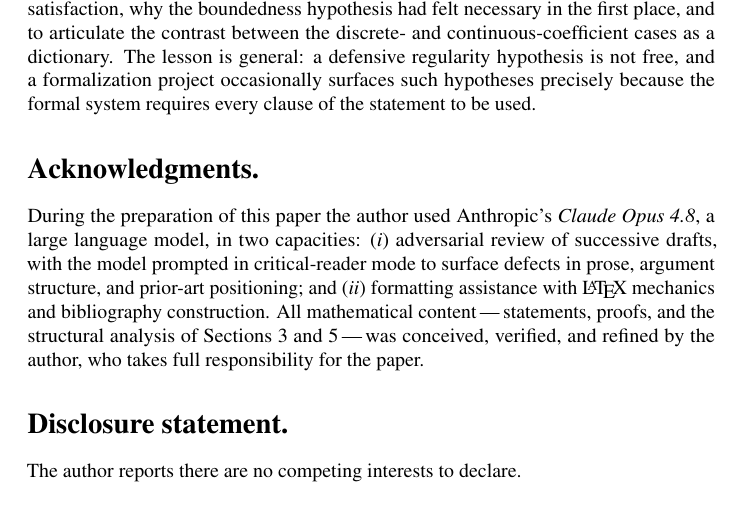
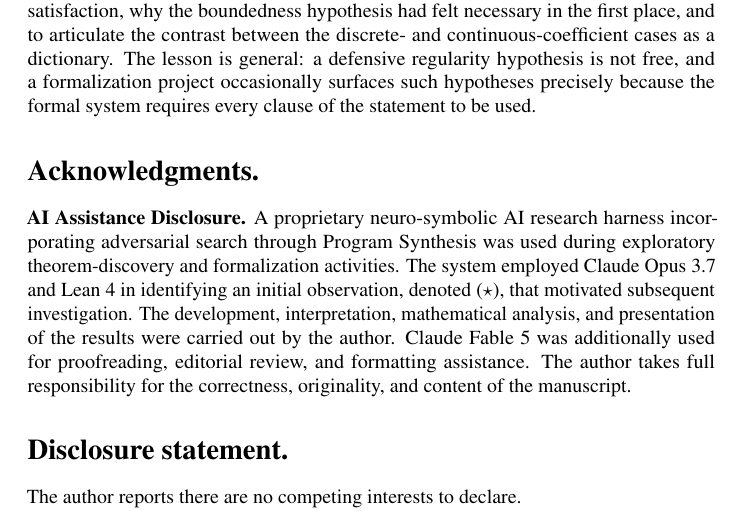
Before and after one commit to elouafiqAli/rigifity, a LaTeX paper (satellites/o3-maa/add/manuscript-anon-final.tex): part of page 19 of 23, cut so that both start at the same text. Compiled offline with pdfLaTeX.

Commit message:
satellites(o3-maa): update neuro-symbolic AI Assistance Disclosure with professional academic wording across final manuscript and cover letter

```diff
--- a/satellites/o3-maa/add/manuscript-anon-final.tex
+++ b/satellites/o3-maa/add/manuscript-anon-final.tex
@@ -1467,16 +1467,15 @@ used.
 %% =============================================================================
 \section*{Acknowledgments.}
 
-During the preparation of this paper the author used Anthropic's
-\emph{Claude Opus~4.8}, a large language model, in two capacities:
-(\emph{i})~adversarial review of successive drafts, with the model
-prompted in critical-reader mode to surface defects in prose, argument
-structure, and prior-art positioning; and (\emph{ii})~formatting
-assistance with \LaTeX{} mechanics and bibliography construction. All
-mathematical content\,---\,statements, proofs, and the structural
-analysis of Sections~\ref{sec:dictionary}
-and~\ref{sec:recurrence}\,---\,was conceived, verified, and refined by
-the author, who takes full responsibility for the paper.
+\textbf{AI Assistance Disclosure.} A proprietary neuro-symbolic AI research
+harness incorporating adversarial search through Program Synthesis was used during
+exploratory theorem-discovery and formalization activities. The system employed
+Claude Opus 3.7 and Lean 4 in identifying an initial observation, denoted~\eqref{eq:star}, that
+motivated subsequent investigation. The development, interpretation,
+mathematical analysis, and presentation of the results were carried out by the
+author. Claude Fable 5 was additionally used for proofreading, editorial
+review, and formatting assistance. The author takes full responsibility for the
+correctness, originality, and content of the manuscript.
 
 \section*{Disclosure statement.}
 
```
Also changed, not shown: satellites/o3-maa/add/cover-letter-final.tex (+5 -4 lines).
